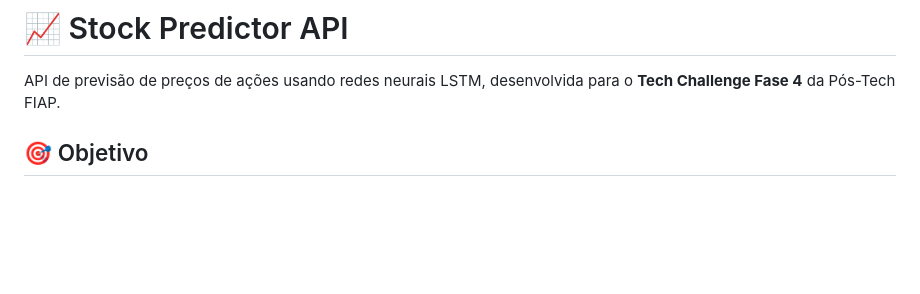
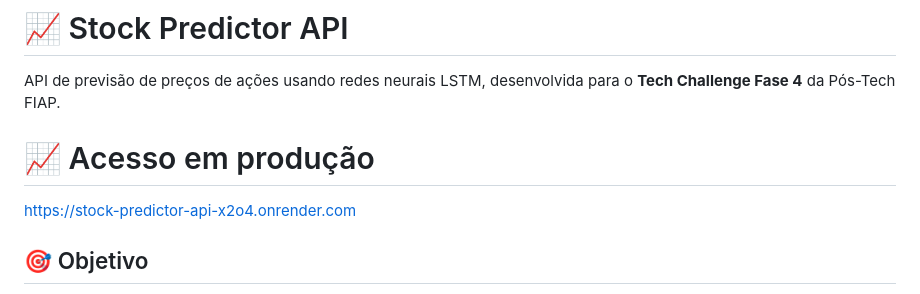
Before and after one commit to heliojunior1/tech-challenge4-lstm-stock-predictor-api, a Markdown page: README.md, the part around the change. GitHub-like rendering; blank space fills up the shorter version.

Commit message:
Adiciona url  no readme

```diff
--- a/README.md
+++ b/README.md
@@ -1,6 +1,10 @@
 # 📈 Stock Predictor API
 
 API de previsão de preços de ações usando redes neurais LSTM, desenvolvida para o **Tech Challenge Fase 4** da Pós-Tech FIAP.
+
+# 📈 Acesso em produção
+
+https://stock-predictor-api-x2o4.onrender.com
 
 ## 🎯 Objetivo
 
```
